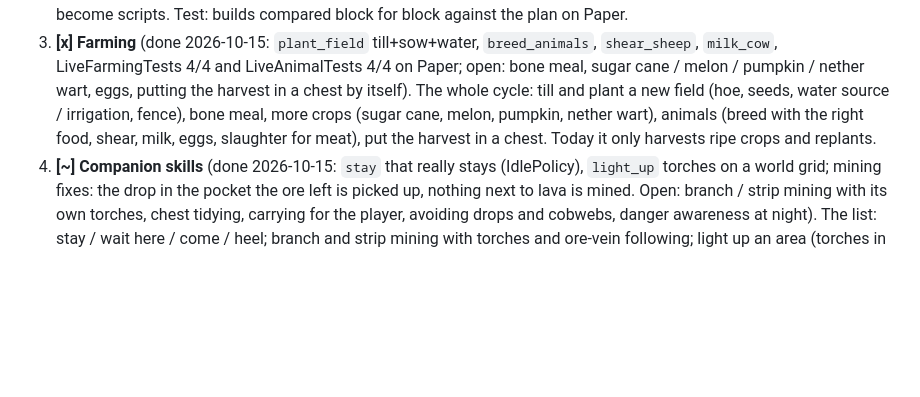
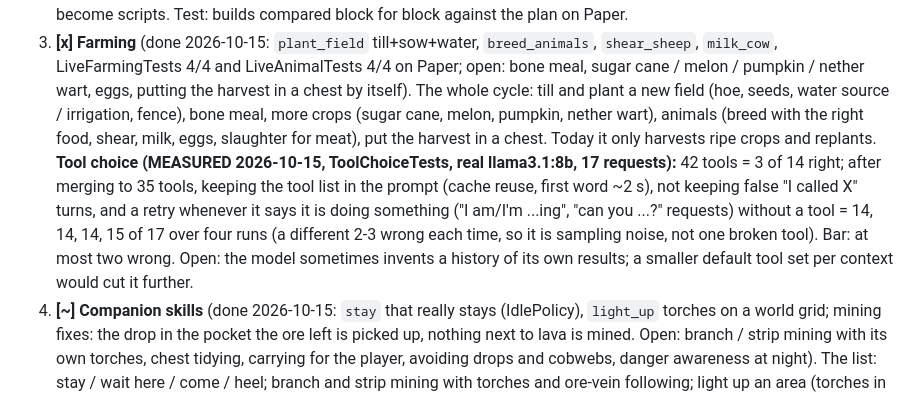
Before and after one commit to LostBeard/Vertex, a Markdown page: PLAN.md, the part around the change. GitHub-like rendering; blank space fills up the shorter version.

Commit message:
PLAN: record the measured tool-choice result (15 of 17)
Co-Authored-By: Claude Sonnet 5.5 <noreply@anthropic.com>

```diff
--- a/PLAN.md
+++ b/PLAN.md
@@ -77,6 +77,7 @@ Order (chosen for what each unlocks, and how deterministically it can be tested)
    doors, torches), gather-or-ask for materials, resume after an interruption. The existing house / wall / tower / bridge become scripts. Test: builds compared block for block against the plan on Paper.
 3. **[x] Farming** (done 2026-10-15: `plant_field` till+sow+water, `breed_animals`, `shear_sheep`, `milk_cow`, LiveFarmingTests 4/4 and LiveAnimalTests 4/4 on Paper; open: bone meal, sugar cane / melon / pumpkin / nether wart, eggs, putting the harvest in a chest by itself). The whole cycle: till and plant a new field (hoe, seeds, water source / irrigation, fence), bone meal, more crops (sugar cane, melon, pumpkin, nether wart), animals (breed with the
    right food, shear, milk, eggs, slaughter for meat), put the harvest in a chest. Today it only harvests ripe crops and replants.
+**Tool choice (MEASURED 2026-10-15, ToolChoiceTests, real llama3.1:8b, 17 requests):** 42 tools = 3 of 14 right; after merging to 35 tools, keeping the tool list in the prompt (cache reuse, first word ~2 s), not keeping false "I called X" turns, and a retry whenever it says it is doing something ("I am/I'm ...ing", "can you ...?" requests) without a tool = 14, 14, 14, 15 of 17 over four runs (a different 2-3 wrong each time, so it is sampling noise, not one broken tool). Bar: at most two wrong. Open: the model sometimes invents a history of its own results; a smaller default tool set per context would cut it further.
 4. **[~] Companion skills** (done 2026-10-15: `stay` that really stays (IdlePolicy), `light_up` torches on a world grid; mining fixes: the drop in the pocket the ore left is picked up, nothing next to lava is mined. Open: branch / strip mining with its own torches, chest tidying, carrying for the player, avoiding drops and cobwebs, danger awareness at night). The list: stay / wait here / come / heel; branch and strip mining with torches and ore-vein following; light up an area (torches in the dark so nothing spawns); keep a chest tidy;
    collect drops after we mine; carry and hand over; avoid lava, drops and cobwebs on the way; danger awareness at night and underground.
 5. **[~] Fighting** (done 2026-10-15: `shoot` with a bow: Ballistics (13 tests), draw, lead a moving target, melee when close, 3 arrows for a husk at 14 blocks, live on Paper. Open: shield, kiting skeletons, creeper-first target order, healing (golden apple, potion), fire and lava, fighting from a pillar; use the bow inside guard and attack). The list: ranged (bow, crossbow, charge and release), shield (block while the enemy swings), kiting skeletons, creeper-first target order, healing (golden apple, potion), fire and lava, fighting
```
